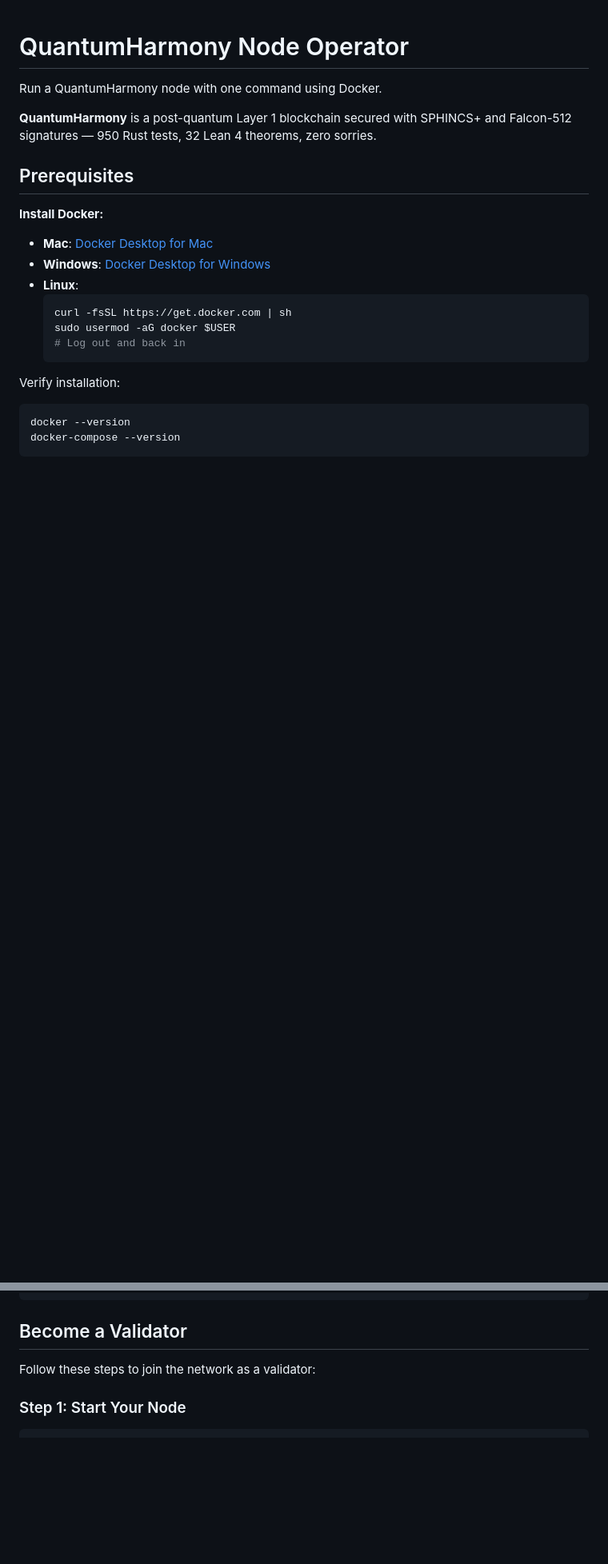
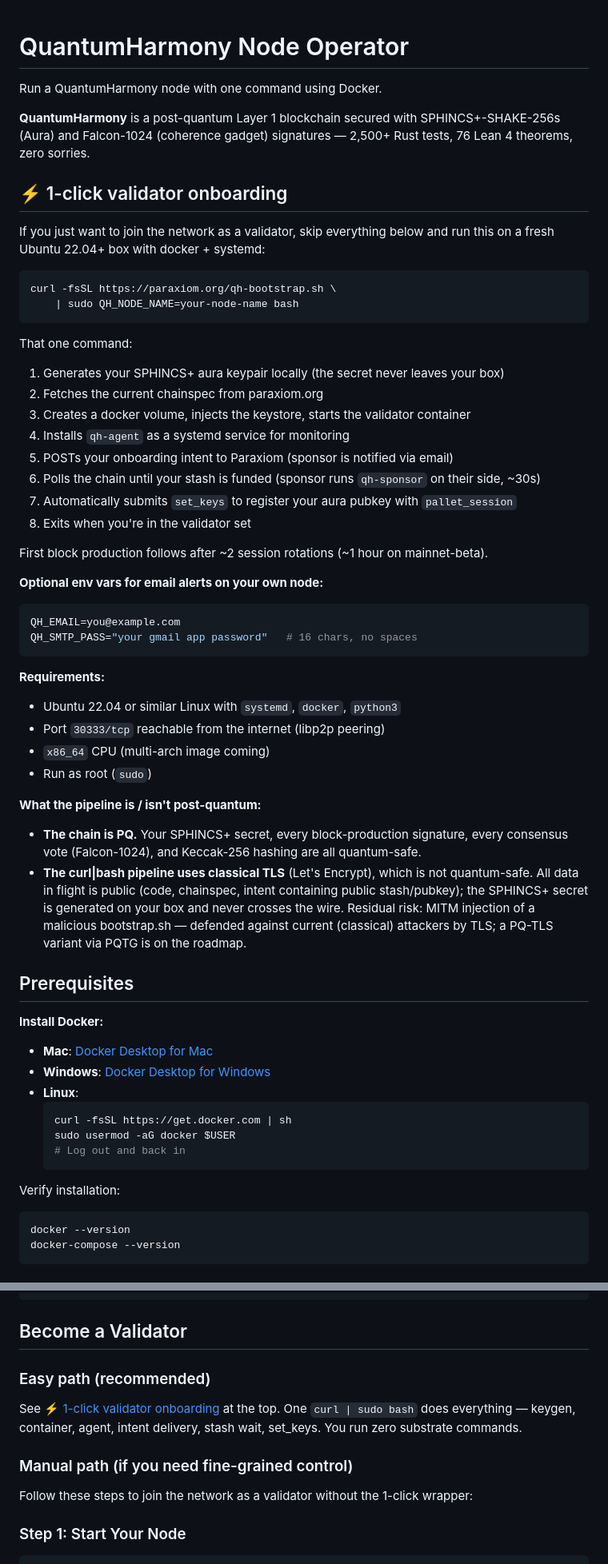
Before and after one commit to Paraxiom/quantum-harmony-node-public, a Markdown page: README.md, 2 parts joined by grey strips. Shown at 80% size. GitHub-like rendering; blank space fills up the shorter version.

Commit message:
docs(README): add 1-click validator onboarding section
Preserves the manual path for operators who want fine-grained control;
adds a prominent 1-click curl|sudo-bash flow at the top for anyone who
just wants to join the network.

Changes:
- New "⚡ 1-click validator onboarding" section near the top with the
  single-command install and a step-by-step of what it does
- PQ-safety disclosure: clarifies that the chain is quantum-safe
  (SPHINCS+ / Falcon-1024 / Keccak-256) while the onboarding pipeline
  uses classical TLS, and explains why that's acceptable for public
  onboarding data while noting PQTG as the forward-looking answer
- Network table updated to runtime v35, Edwin marked "Onboarding" not
  "Active", Kria location filled in
- Bootnode entries now include full libp2p multiaddrs matching
  qh-bootstrap.sh defaults
- "Become a Validator" section gets an "Easy path" pointer to the
  1-click flow; the old manual walkthrough becomes "Manual path"

No code changes; README-only.

Co-Authored-By: Claude Opus 4.7 (1M context) <noreply@anthropic.com>

````diff
--- a/README.md
+++ b/README.md
@@ -2,7 +2,48 @@
 
 Run a QuantumHarmony node with one command using Docker.
 
-**QuantumHarmony** is a post-quantum Layer 1 blockchain secured with SPHINCS+ and Falcon-512 signatures — 950 Rust tests, 32 Lean 4 theorems, zero sorries.
+**QuantumHarmony** is a post-quantum Layer 1 blockchain secured with SPHINCS+-SHAKE-256s (Aura) and Falcon-1024 (coherence gadget) signatures — 2,500+ Rust tests, 76 Lean 4 theorems, zero sorries.
+
+## ⚡ 1-click validator onboarding
+
+If you just want to join the network as a validator, skip everything below and run this on a fresh Ubuntu 22.04+ box with docker + systemd:
+
+```bash
+curl -fsSL https://paraxiom.org/qh-bootstrap.sh \
+    | sudo QH_NODE_NAME=your-node-name bash
+```
+
+That one command:
+
+1. Generates your SPHINCS+ aura keypair locally (the secret never leaves your box)
+2. Fetches the current chainspec from paraxiom.org
+3. Creates a docker volume, injects the keystore, starts the validator container
+4. Installs `qh-agent` as a systemd service for monitoring
+5. POSTs your onboarding intent to Paraxiom (sponsor is notified via email)
+6. Polls the chain until your stash is funded (sponsor runs `qh-sponsor` on their side, ~30s)
+7. Automatically submits `set_keys` to register your aura pubkey with `pallet_session`
+8. Exits when you're in the validator set
+
+First block production follows after ~2 session rotations (~1 hour on mainnet-beta).
+
+**Optional env vars for email alerts on your own node:**
+
+```bash
+QH_EMAIL=you@example.com
+QH_SMTP_PASS="your gmail app password"   # 16 chars, no spaces
+```
+
+**Requirements:**
+
+- Ubuntu 22.04 or similar Linux with `systemd`, `docker`, `python3`
+- Port `30333/tcp` reachable from the internet (libp2p peering)
+- `x86_64` CPU (multi-arch image coming)
+- Run as root (`sudo`)
+
+**What the pipeline is / isn't post-quantum:**
+
+- **The chain is PQ.** Your SPHINCS+ secret, every block-production signature, every consensus vote (Falcon-1024), and Keccak-256 hashing are all quantum-safe.
+- **The curl|bash pipeline uses classical TLS** (Let's Encrypt), which is not quantum-safe. All data in flight is public (code, chainspec, intent containing public stash/pubkey); the SPHINCS+ secret is generated on your box and never crosses the wire. Residual risk: MITM injection of a malicious bootstrap.sh — defended against current (classical) attackers by TLS; a PQ-TLS variant via PQTG is on the roadmap.
 
 ## Prerequisites
 
@@ -220,7 +262,13 @@ docker-compose ps
 
 ## Become a Validator
 
-Follow these steps to join the network as a validator:
+### Easy path (recommended)
+
+See [⚡ 1-click validator onboarding](#-1-click-validator-onboarding) at the top. One `curl | sudo bash` does everything — keygen, container, agent, intent delivery, stash wait, set_keys. You run zero substrate commands.
+
+### Manual path (if you need fine-grained control)
+
+Follow these steps to join the network as a validator without the 1-click wrapper:
 
 ### Step 1: Start Your Node
 
````
Also changed, not shown: other parts of README.md (+10 -9 lines).
